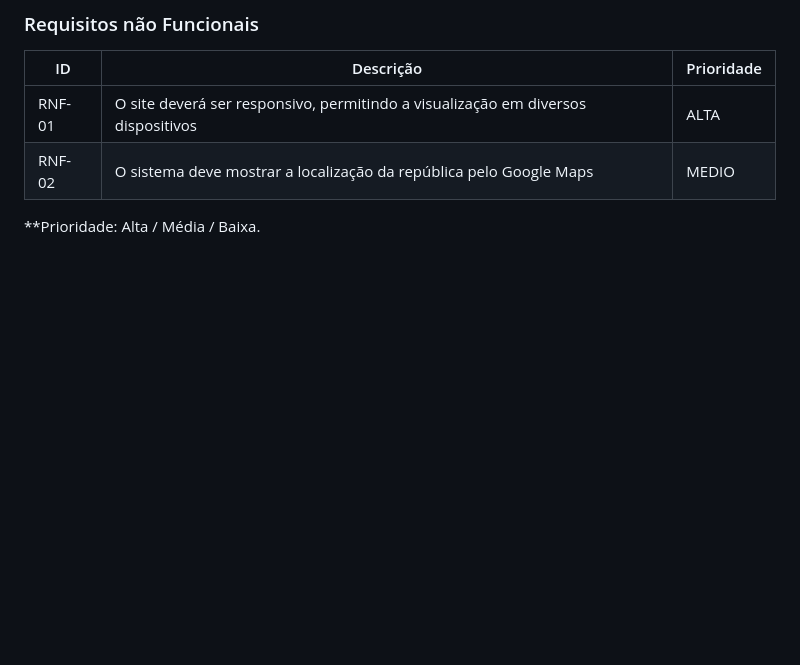
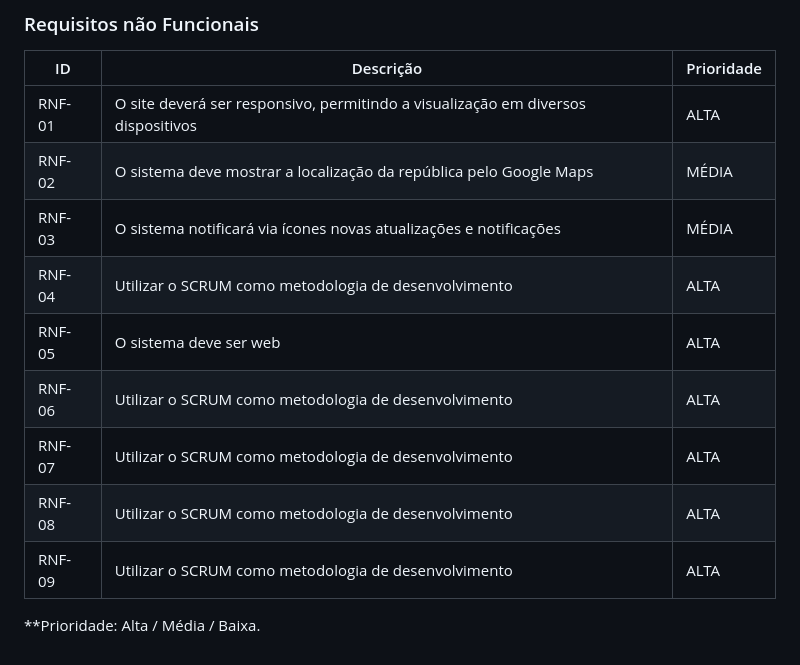
Before and after one commit to ICEI-PUC-Minas-PMV-SInt/pmv-sint-2024-1-e1-proj-web-t1-arep, a Markdown page: documents/02-Especificação do Projeto.md, the part around the change. Drawn GitHub-style; blank space fills up the shorter version.

```diff
--- a/documents/02-Especificação do Projeto.md
+++ b/documents/02-Especificação do Projeto.md
@@ -269,6 +269,12 @@ O quadro abaixo apresenta uma breve definição de cada perfil:
 |ID      | Descrição               |Prioridade |
 |--------|-------------------------|----|
 | RNF-01 |  O site deverá ser responsivo, permitindo a visualização em diversos dispositivos | ALTA |
-| RNF-02 | O sistema deve mostrar a localização da república pelo Google Maps| MEDIO |
-
+| RNF-02 | O sistema deve mostrar a localização da república pelo Google Maps | MÉDIA |
+| RNF-03 | O sistema notificará via ícones novas atualizações e notificações| MÉDIA |
+| RNF-04 | Utilizar o SCRUM como metodologia de desenvolvimento | ALTA |
+| RNF-05 | O sistema deve ser web | ALTA |
+| RNF-06 | Utilizar o SCRUM como metodologia de desenvolvimento | ALTA |
+| RNF-07 | Utilizar o SCRUM como metodologia de desenvolvimento | ALTA |
+| RNF-08 | Utilizar o SCRUM como metodologia de desenvolvimento | ALTA |
+| RNF-09 | Utilizar o SCRUM como metodologia de desenvolvimento | ALTA |
 **Prioridade: Alta / Média / Baixa.
```
